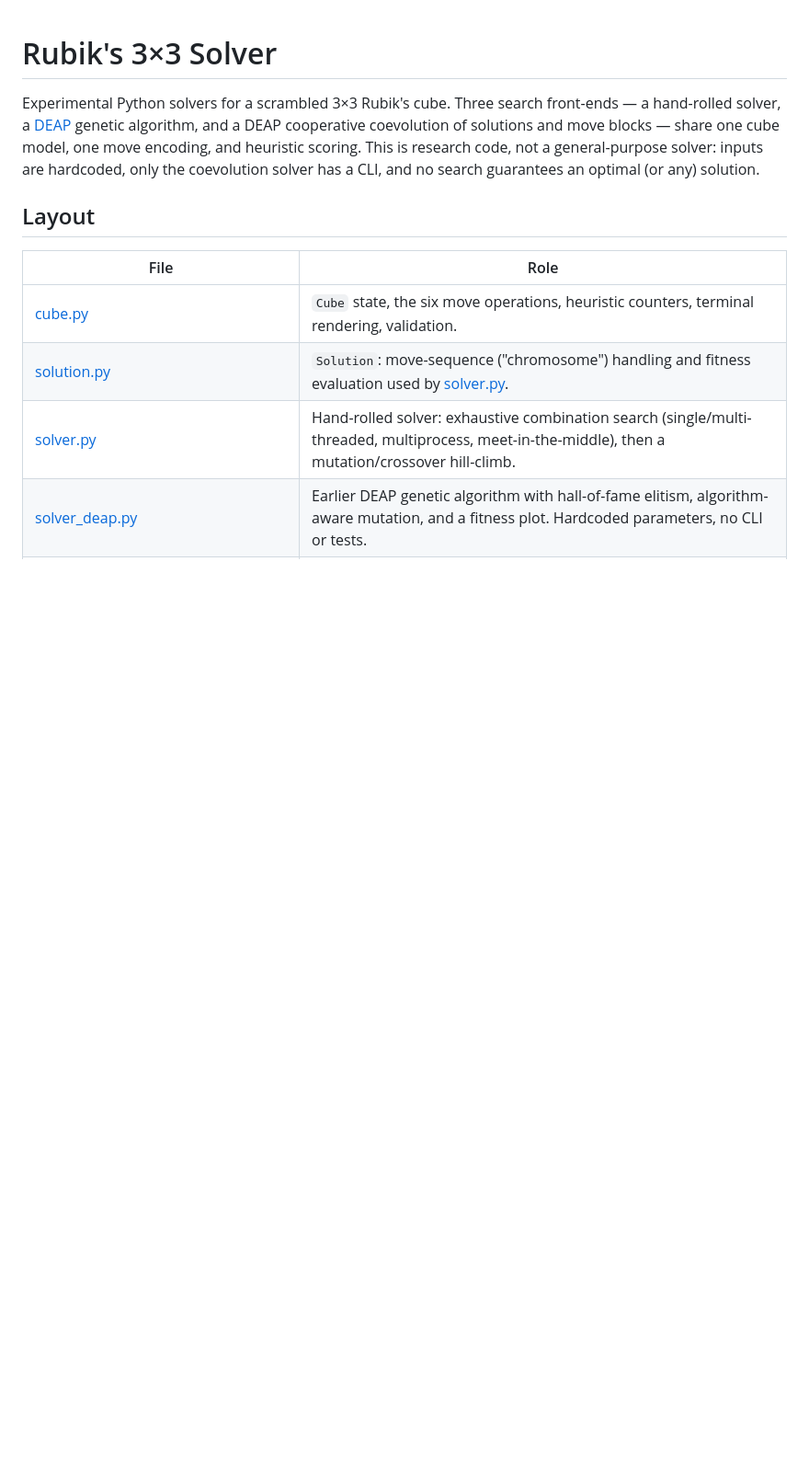
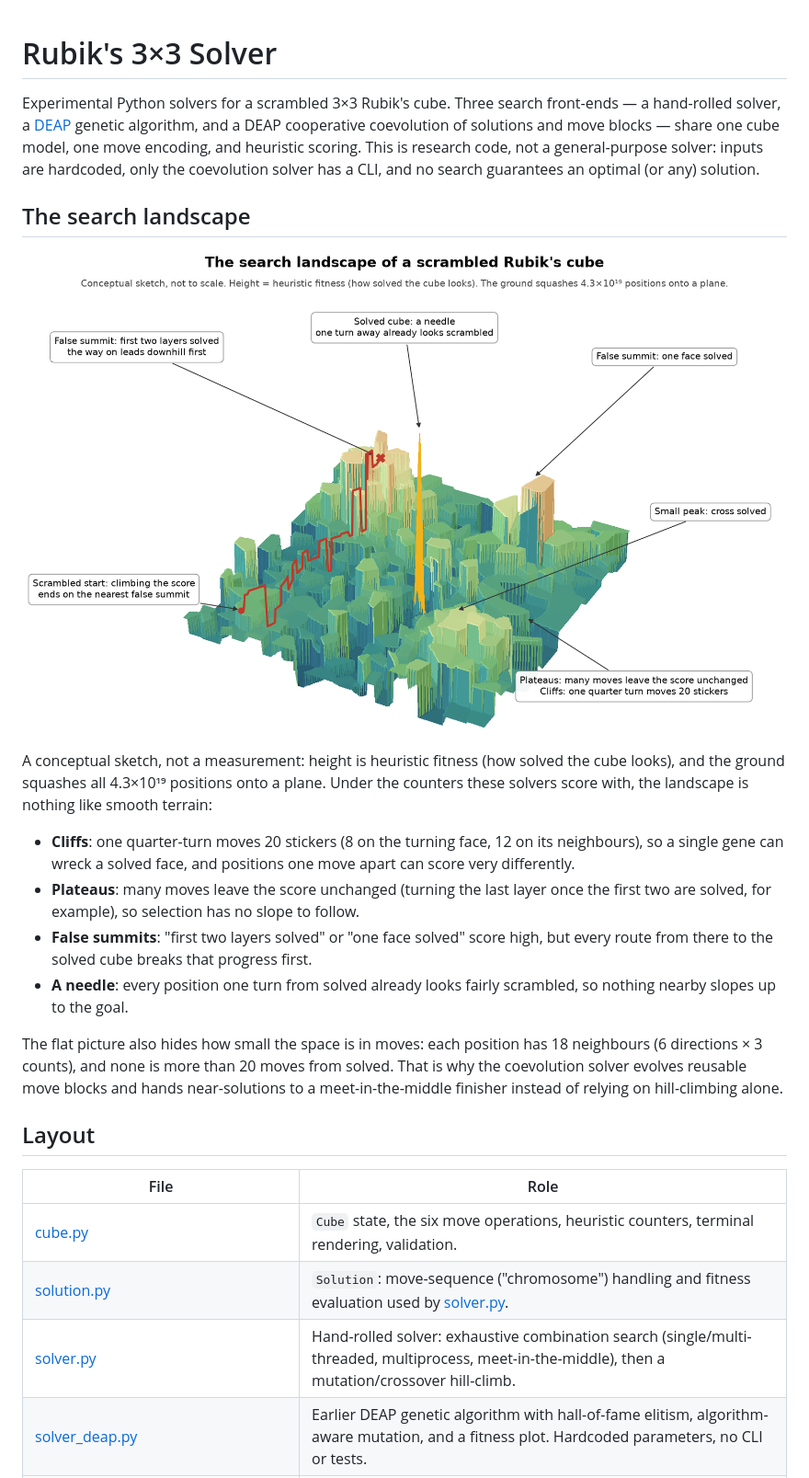
Before and after one commit to marcellmajor/rubik3x3solver, a Markdown page: README.md, the part around the change. Shown at 92% size. Rendered like a GitHub page; pictures changed too: search_landscape.png (added); blank space fills up the shorter version.

Commit message:
Add a search landscape diagram to the README
A conceptual 3D sketch of the heuristic fitness landscape opens the README:
cliffs, plateaus, false summits and the solved cube as a needle, with a
short explanation of why the coevolution solver relies on move blocks and
the meet-in-the-middle finisher rather than hill-climbing alone.

Co-Authored-By: Claude Opus 5.5 <noreply@anthropic.com>

```diff
--- a/README.md
+++ b/README.md
@@ -7,6 +7,33 @@ blocks — share one cube model, one move encoding, and heuristic scoring. This
 is research code, not a general-purpose solver: inputs are hardcoded, only the
 coevolution solver has a CLI, and no search guarantees an optimal (or any)
 solution.
+
+## The search landscape
+
+![Conceptual 3D landscape: broken-up plateaus and cliffs, false summits for "first two layers solved" and "one face solved", and the solved cube as a narrow needle in a hollow](search_landscape.png)
+
+A conceptual sketch, not a measurement: height is heuristic fitness (how
+solved the cube looks), and the ground squashes all 4.3×10¹⁹ positions onto a
+plane. Under the counters these solvers score with, the landscape is nothing
+like smooth terrain:
+
+- **Cliffs**: one quarter-turn moves 20 stickers (8 on the turning face, 12 on
+  its neighbours), so a single gene can wreck a solved face, and positions one
+  move apart can score very differently.
+- **Plateaus**: many moves leave the score unchanged (turning the last layer
+  once the first two are solved, for example), so selection has no slope to
+  follow.
+- **False summits**: "first two layers solved" or "one face solved" score
+  high, but every route from there to the solved cube breaks that progress
+  first.
+- **A needle**: every position one turn from solved already looks fairly
+  scrambled, so nothing nearby slopes up to the goal.
+
+The flat picture also hides how small the space is in moves: each position
+has 18 neighbours (6 directions × 3 counts), and none is more than 20 moves
+from solved. That is why the coevolution solver evolves reusable move blocks
+and hands near-solutions to a meet-in-the-middle finisher instead of relying
+on hill-climbing alone.
 
 ## Layout
 
```
